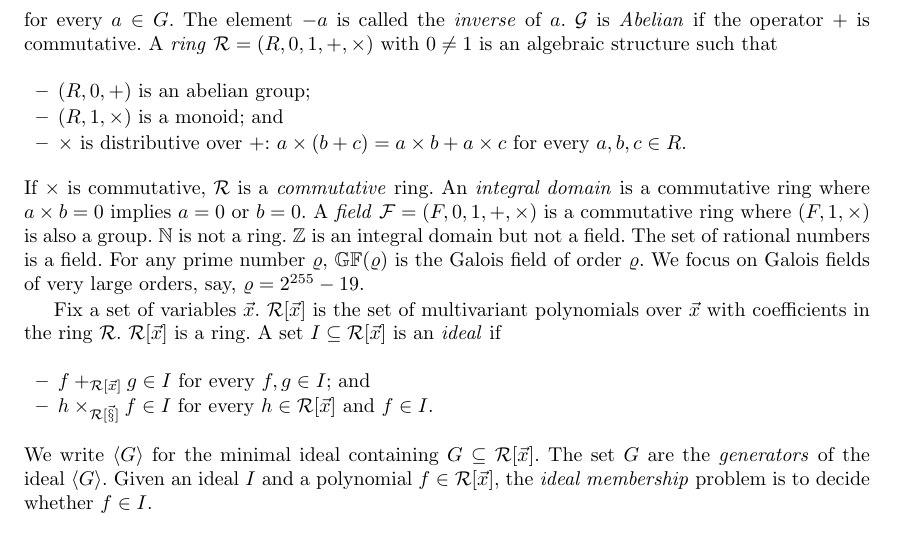
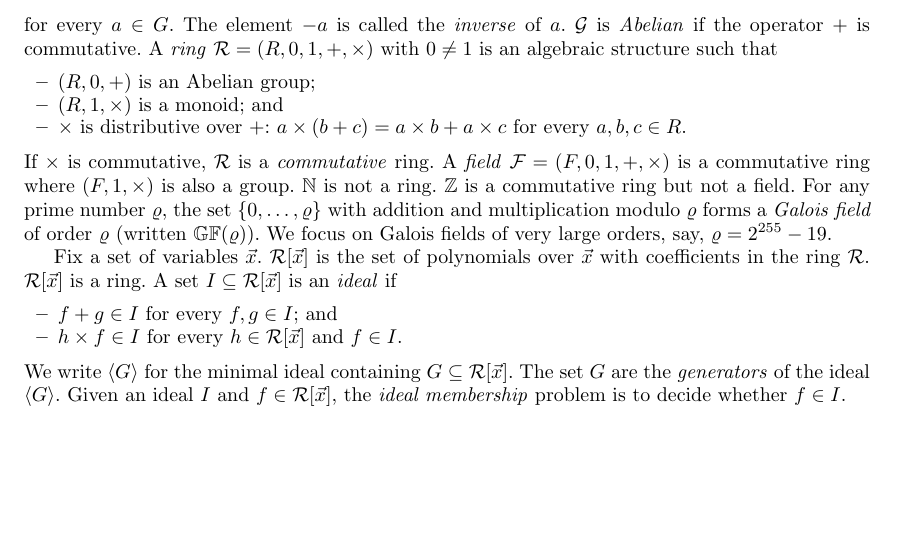
Before and after one commit to fmlab-iis/certified-constructs, a LaTeX paper (paper/certified_vcg.tex, which reads paper/preliminaries.tex): part of page 3 of 15, cut so that both start at the same text, the shorter picture padded with empty space. Compiled offline with pdfLaTeX.

Commit message:
remove definition of integral domains

```diff
--- a/paper/preliminaries.tex
+++ b/paper/preliminaries.tex
@@ -16,32 +16,36 @@ the operator $+$ is commutative.
 A \emph{ring} $\mathcal{R} = (R, 0, 1, +, \times)$ with $0 \neq 1$ is
 an algebraic structure such that
 \begin{itemize}
-\item $(R, 0, +)$ is an abelian group;
+\item $(R, 0, +)$ is an Abelian group;
 \item $(R, 1, \times)$ is a monoid; and
 \item $\times$ is distributive over $+$: $a \times (b + c) = a \times
   b + a \times c$ for every $a, b, c \in R$.
 \end{itemize}
 If $\times$ is commutative, $\mathcal{R}$ is a \emph{commutative}
-ring. An \emph{integral domain} is a commutative ring where $a \times
-b = 0$ implies $a = 0$ or $b = 0$. A \emph{field} $\mathcal{F} = (F,
+ring.
+% An \emph{integral domain} is a commutative ring where $a \times
+% b = 0$ implies $a = 0$ or $b = 0$.
+A \emph{field} $\mathcal{F} = (F,
 0, 1, +, \times)$ is a commutative ring where $(F, 1, \times)$ is also
-a group. $\bbfN$ is not a ring. $\bbfZ$ is an integral domain but not
-a field. The set of rational numbers is a field.
-For any prime number $\varrho$, $\bbfGF(\varrho)$
-is the Galois field of order $\varrho$. We focus on Galois fields of
-very large orders, say, $\myprime = 2^{255} - 19$.
+a group. $\bbfN$ is not a ring. $\bbfZ$ is a commutative ring but not
+a field.
+For any prime number $\varrho$, the set $\{ 0, \ldots, \varrho \}$
+with addition and multiplication modulo $\varrho$ forms a \emph{Galois
+field} of order $\varrho$ (written $\bbfGF(\varrho)$).
+We focus on Galois fields of very large orders, say, $\myprime =
+2^{255} - 19$.
 
 Fix a set of variables $\vx$. $\mathcal{R}[\vx]$ is the set of
-multivariant polynomials over $\vx$ with coefficients in the ring
+polynomials over $\vx$ with coefficients in the ring
 $\mathcal{R}$. $\mathcal{R}[\vx]$ is a ring. A set $I \subseteq
 \mathcal{R}[\vx]$ is an \emph{ideal} if
 \begin{itemize}
-\item $f +_{\mathcal{R}[\vx]} g \in I$ for every $f, g \in I$; and
-\item $h \times_{\mathcal{R[\vx]}} f \in I$ for every $h \in
+\item $f + g \in I$ for every $f, g \in I$; and
+\item $h \times f \in I$ for every $h \in
   \mathcal{R}[\vx]$ and $f \in I$.
 \end{itemize}
 We write $\langle G \rangle$ for the minimal ideal containing $G
 \subseteq \mathcal{R}[\vx]$. The set $G$ are the \emph{generators}
-of the ideal $\langle G \rangle$. Given an ideal $I$ and a
-polynomial $f \in \mathcal{R}[\vx]$, the \emph{ideal membership}
+of the ideal $\langle G \rangle$. Given an ideal $I$ and
+$f \in \mathcal{R}[\vx]$, the \emph{ideal membership}
 problem is to decide whether $f \in I$.
```
